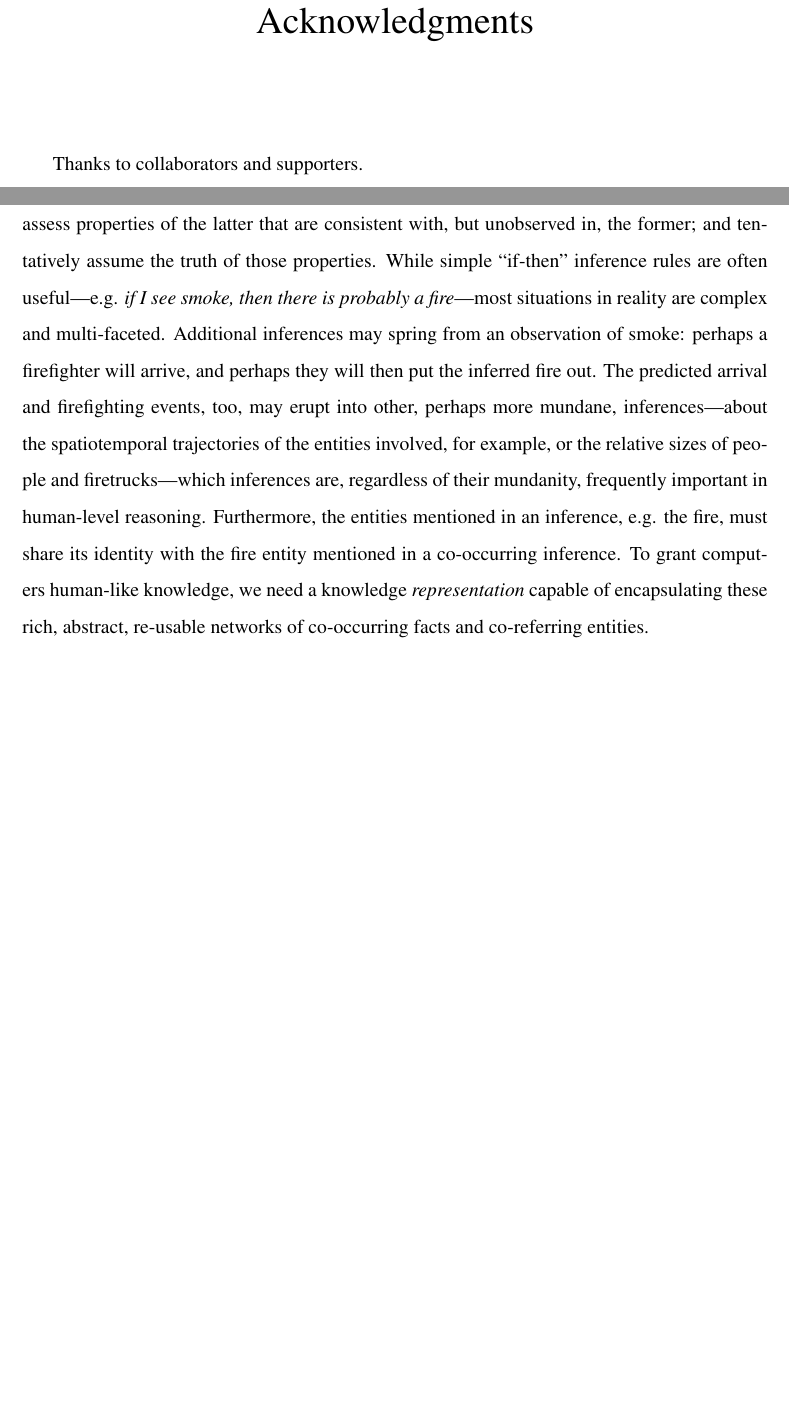
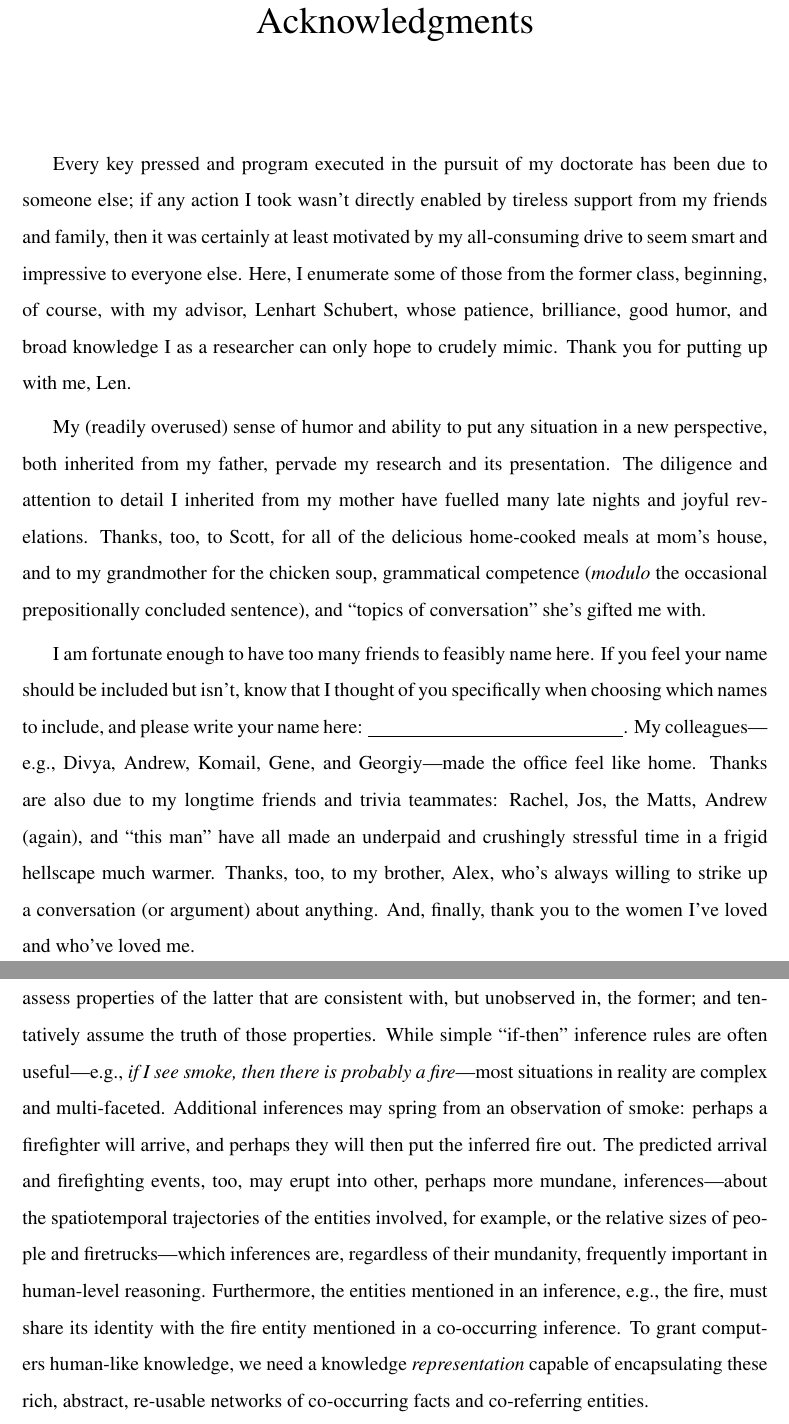
Before and after one commit to bitbanger/dissertation, a LaTeX thesis (main.tex, which reads CH1_intro/intro.tex, preamble/acknowledgments.tex): two parts of pages 8 and 17 of 139, joined at a grey line, cut so that both start at the same text, the shorter picture padded with empty space. Compiled offline with pdfLaTeX.

Commit message:
Updates from Overleaf

```diff
--- a/CH1_intro/intro.tex
+++ b/CH1_intro/intro.tex
@@ -1,7 +1,7 @@
 Our knowledge of the world and its ways underlies our unmatched inferential capacity.
 It is only by the hard-won acquisition of patterns of truths and behaviors in academic culture, for example, that I can infer that you are probably reading this document prior to its publication, in the role of a reviewer; very few theses, after all, are said to be read after their completion.
 This kind of situational inference is the product of an analogical reasoning process by which we compare a situation at hand---here, writing a dissertation---to a model of similar situations; assess properties of the latter that are consistent with, but unobserved in, the former; and tentatively assume the truth of those properties.
-While simple ``if-then'' inference rules are often useful---e.g. \textit{if I see smoke, then there is probably a fire}---most situations in reality are complex and multi-faceted. Additional inferences may spring from an observation of smoke: perhaps a firefighter will arrive, and perhaps they will then put the inferred fire out. The predicted arrival and firefighting events, too, may erupt into other, perhaps more mundane, inferences---about the spatiotemporal trajectories of the entities involved, for example, or the relative sizes of people and firetrucks---which inferences are, regardless of their mundanity, frequently important in human-level reasoning. Furthermore, the entities mentioned in an inference, e.g. the fire, must share its identity with the fire entity mentioned in a co-occurring inference. To grant computers human-like knowledge, we need a knowledge \textit{representation} capable of encapsulating these rich, abstract, re-usable networks of co-occurring facts and co-referring entities.
+While simple ``if-then'' inference rules are often useful---e.g., \textit{if I see smoke, then there is probably a fire}---most situations in reality are complex and multi-faceted. Additional inferences may spring from an observation of smoke: perhaps a firefighter will arrive, and perhaps they will then put the inferred fire out. The predicted arrival and firefighting events, too, may erupt into other, perhaps more mundane, inferences---about the spatiotemporal trajectories of the entities involved, for example, or the relative sizes of people and firetrucks---which inferences are, regardless of their mundanity, frequently important in human-level reasoning. Furthermore, the entities mentioned in an inference, e.g., the fire, must share its identity with the fire entity mentioned in a co-occurring inference. To grant computers human-like knowledge, we need a knowledge \textit{representation} capable of encapsulating these rich, abstract, re-usable networks of co-occurring facts and co-referring entities.
 
 Long before the first flickers of electricity animated any digital computer, though, psychologists were already at work investigating this kind of patterned situational knowledge, often called knowledge \textit{schemas}.
 In his 1932 book \textit{Remembering} \citep{bartlett1995remembering}, Frederic Bartlett found that, when people forgot details of stories they were told, they were likely to re-cast events like ``paddling in a canoe'' in terms of more familiar types of event from their own cultures, such as ``sailing in a boat''. \citet{piaget1952origins} defined schemas as \textit{``cohesive, repeatable action sequence[s] possessing component actions that are tightly interconnected and governed by a core meaning''}, and suggested that understanding new information involved either \textit{assimilating} that information into an existing schema, or \textit{accommodating} the information by changing an existing schema to fit it. They also suggested that children start with a small initial set of schemas to ``seed'' the lifelong schema generation process.
--- a/preamble/acknowledgments.tex
+++ b/preamble/acknowledgments.tex
@@ -2,9 +2,10 @@
 
 %\epigraph{\textit{Pretty much all I’ve ever done all the time is try to create a certain impression of me in other people. Mostly to be liked or admired.}}{--David Foster Wallace, \textit{Good Old Neon}}
 
-  Thanks to collaborators and supporters.
+Every key pressed and program executed in the pursuit of my doctorate has been due to someone else; if any action I took wasn't directly enabled by tireless support from my friends and family, then it was certainly at least motivated by my all-consuming drive to seem smart and impressive to everyone else. Here, I enumerate some of those from the former class, beginning, of course, with my advisor, Lenhart Schubert, whose patience, brilliance, good humor, and broad knowledge I as a researcher can only hope to crudely mimic. Thank you for putting up with me, Len.
 
-  %% Additional personal acknowledgments ...
+My (readily overused) sense of humor and ability to put any situation in a new perspective, both inherited from my father, pervade my research and its presentation. The diligence and attention to detail I inherited from my mother have fuelled many late nights and joyful revelations. Thanks, too, to Scott, for all of the delicious home-cooked meals at mom's house, and to my grandmother for the chicken soup, grammatical competence (\textit{modulo} the occasional prepositionally concluded sentence), and ``topics of conversation'' she's gifted me with.
 
+I am fortunate enough to have too many friends to feasibly name here. If you feel your name should be included but isn't, know that I thought of you specifically when choosing which names to include, and please write your name here: \underline{\hspace{50mm}}. My colleagues---e.g., Divya, Andrew, Komail, Gene, and Georgiy---made the office feel like home. Thanks are also due to my longtime friends and trivia teammates: Rachel, Jos, the Matts, Andrew (again), and ``this man'' have all made an underpaid and crushingly stressful time in a frigid hellscape much warmer. Thanks, too, to my brother, Alex, who's always willing to strike up a conversation (or argument) about anything. And, finally, thank you to the women I've loved and who've loved me.
 
 \end{acknowledgments}
```
Also changed, not shown: main.tex (+1 -0 lines).
